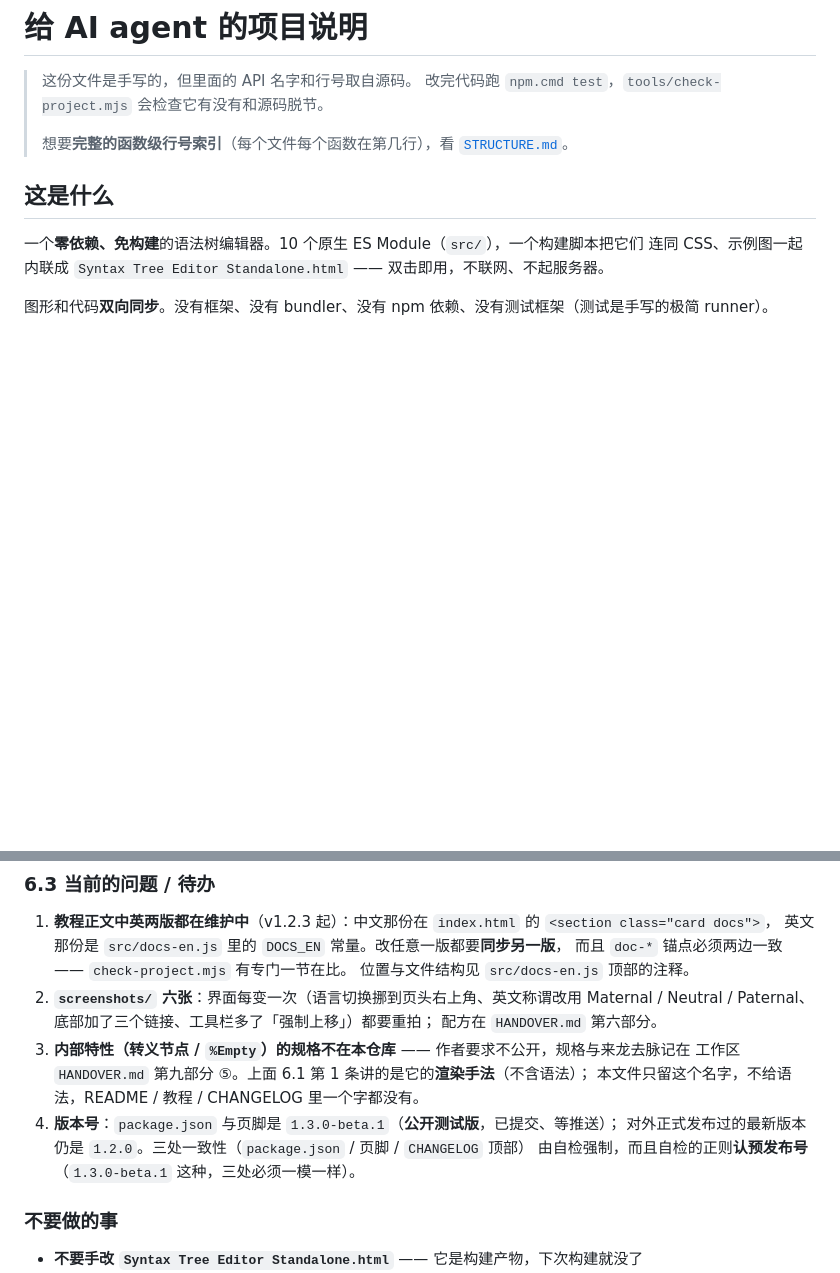
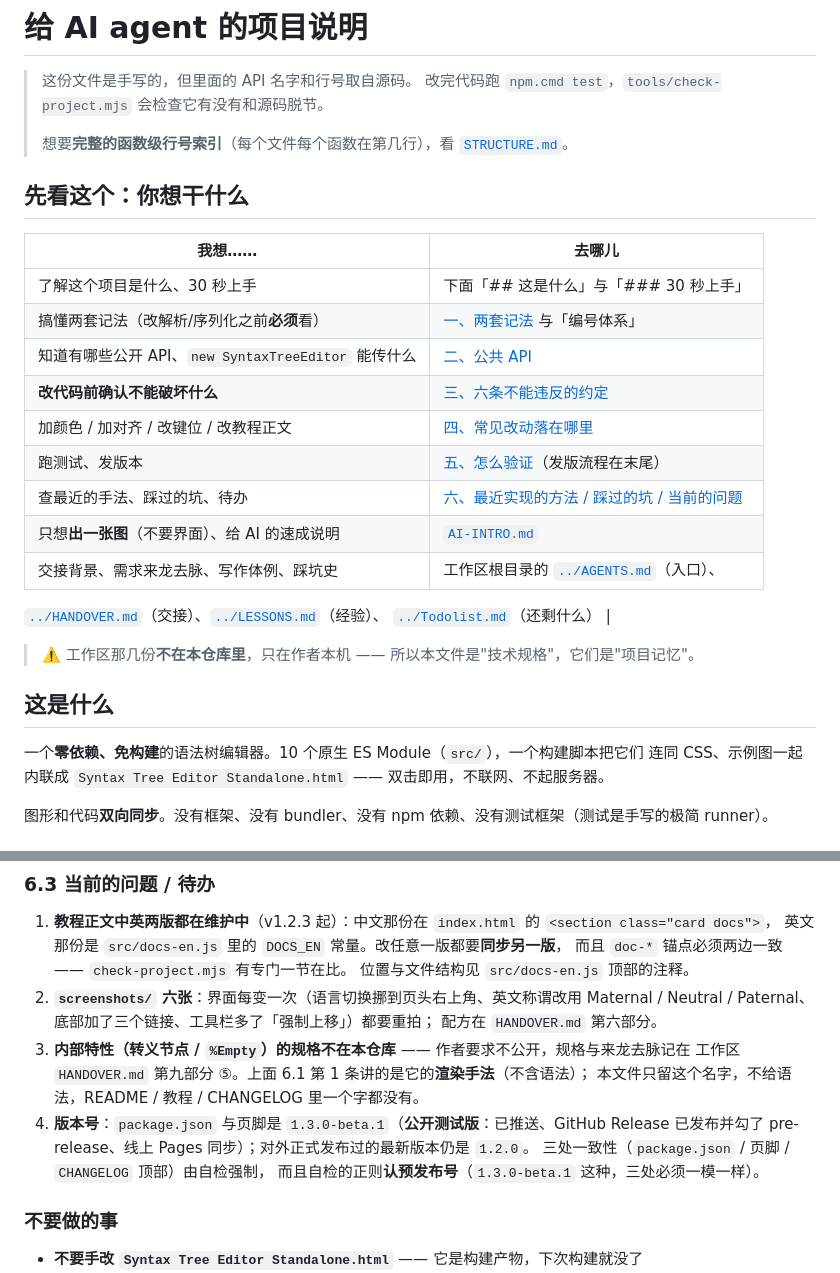
Before and after one commit to Ye-Hegui/syntax-tree-editor-standalone, a Markdown page: AGENTS.md, 2 parts joined by grey strips. Drawn GitHub-style; blank space fills up the shorter version.

Commit message:
AGENTS.md 顶部加「你想干什么」路由表，并指向工作区根的那几份项目记忆

```diff
--- a/AGENTS.md
+++ b/AGENTS.md
@@ -4,6 +4,24 @@
 > 改完代码跑 `npm.cmd test`，`tools/check-project.mjs` 会检查它有没有和源码脱节。
 >
 > 想要**完整的函数级行号索引**（每个文件每个函数在第几行），看 [`STRUCTURE.md`](STRUCTURE.md)。
+
+## 先看这个：你想干什么
+
+| 我想…… | 去哪儿 |
+| --- | --- |
+| 了解这个项目是什么、30 秒上手 | 下面「## 这是什么」与「### 30 秒上手」 |
+| 搞懂两套记法（改解析/序列化之前**必须**看） | [一、两套记法](#一两套记法这是项目的核心改之前必须看懂) 与「编号体系」 |
+| 知道有哪些公开 API、`new SyntaxTreeEditor` 能传什么 | [二、公共 API](#二公共-api) |
+| **改代码前确认不能破坏什么** | [三、六条不能违反的约定](#三六条不能违反的约定) |
+| 加颜色 / 加对齐 / 改键位 / 改教程正文 | [四、常见改动落在哪里](#四常见改动落在哪里) |
+| 跑测试、发版本 | [五、怎么验证](#五怎么验证)（发版流程在末尾） |
+| 查最近的手法、踩过的坑、待办 | [六、最近实现的方法 / 踩过的坑 / 当前的问题](#六最近实现的方法踩过的坑以及当前的问题) |
+| 只想**出一张图**（不要界面）、给 AI 的速成说明 | [`AI-INTRO.md`](AI-INTRO.md) |
+| 交接背景、需求来龙去脉、写作体例、踩坑史 | 工作区根目录的 [`../AGENTS.md`](../AGENTS.md)（入口）、
+[`../HANDOVER.md`](../HANDOVER.md)（交接）、[`../LESSONS.md`](../LESSONS.md)（经验）、
+[`../Todolist.md`](../Todolist.md)（还剩什么） |
+
+> ⚠️ 工作区那几份**不在本仓库里**，只在作者本机 —— 所以本文件是"技术规格"，它们是"项目记忆"。
 
 ## 这是什么
 
@@ -320,9 +338,10 @@ cmd /c "npm run build"   ← 重新生成单文件版
 3. **内部特性（转义节点 / `%Empty`）的规格不在本仓库** —— 作者要求不公开，规格与来龙去脉记在
    工作区 `HANDOVER.md` 第九部分 ⑤。上面 6.1 第 1 条讲的是它的**渲染手法**（不含语法）；
    本文件只留这个名字，不给语法，README / 教程 / CHANGELOG 里一个字都没有。
-4. **版本号**：`package.json` 与页脚是 `1.3.0-beta.1`（**公开测试版**，已提交、等推送）；
-   对外正式发布过的最新版本仍是 `1.2.0`。三处一致性（`package.json` / 页脚 / `CHANGELOG` 顶部）
-   由自检强制，而且自检的正则**认预发布号**（`1.3.0-beta.1` 这种，三处必须一模一样）。
+4. **版本号**：`package.json` 与页脚是 `1.3.0-beta.1`（**公开测试版**：已推送、GitHub Release
+   已发布并勾了 pre-release、线上 Pages 同步）；对外正式发布过的最新版本仍是 `1.2.0`。
+   三处一致性（`package.json` / 页脚 / `CHANGELOG` 顶部）由自检强制，
+   而且自检的正则**认预发布号**（`1.3.0-beta.1` 这种，三处必须一模一样）。
 
 ### 不要做的事
 
```
